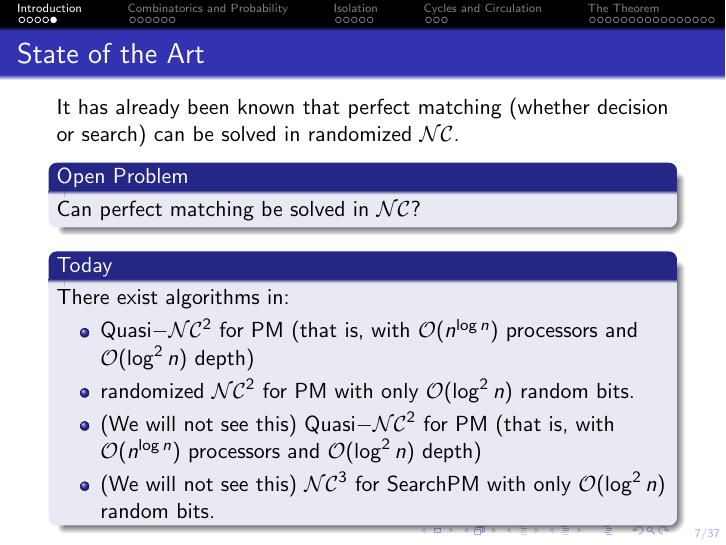
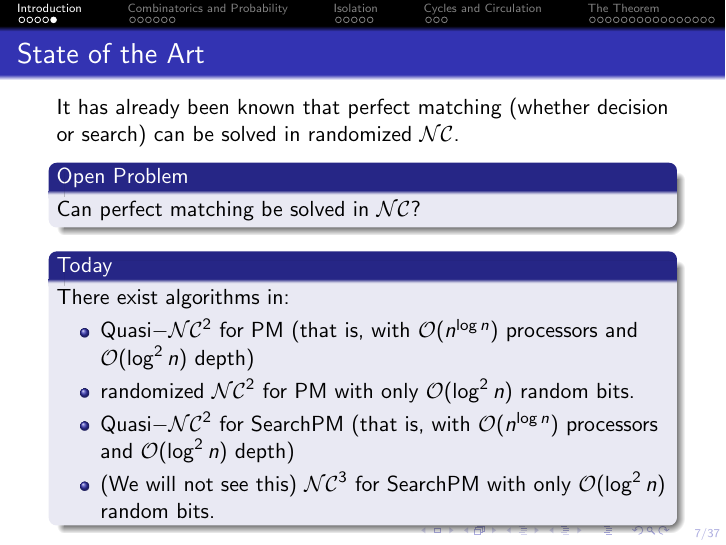
Before and after one commit to alongurny/perfect-matching-is-in-quasi-nc, LaTeX slides (src/summary.tex): page 7 of 37. Compiled offline with pdfLaTeX.

Commit message:
Really last

```diff
--- a/src/summary.tex
+++ b/src/summary.tex
@@ -191,7 +191,7 @@
             $\OO(\log^2 n)$ depth)
       \item randomized $\nc^2$ for $\dpm$
             with only $\OO(\log^2 n)$ random bits.
-      \item (We will not see this) $\mathsf{Quasi-}\nc^2$ for $\dpm$
+      \item $\mathsf{Quasi-}\nc^2$ for $\spm$
             (that is, with $\OO(n^{\log n})$ processors and
             $\OO(\log^2 n)$ depth)
       \item (We will not see this) $\nc^3$ for $\spm$
```
Also changed, not shown: summary.pdf.
